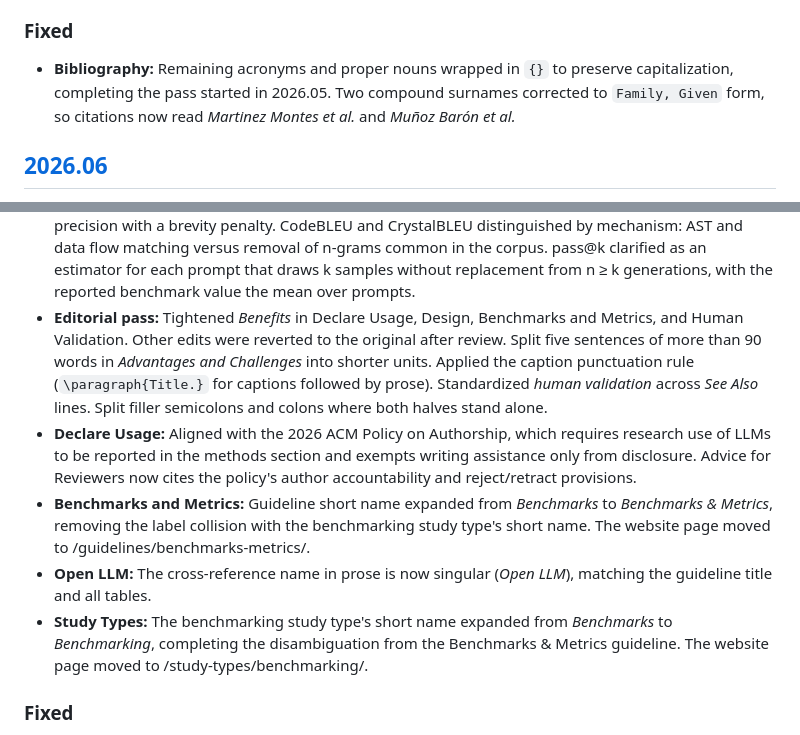
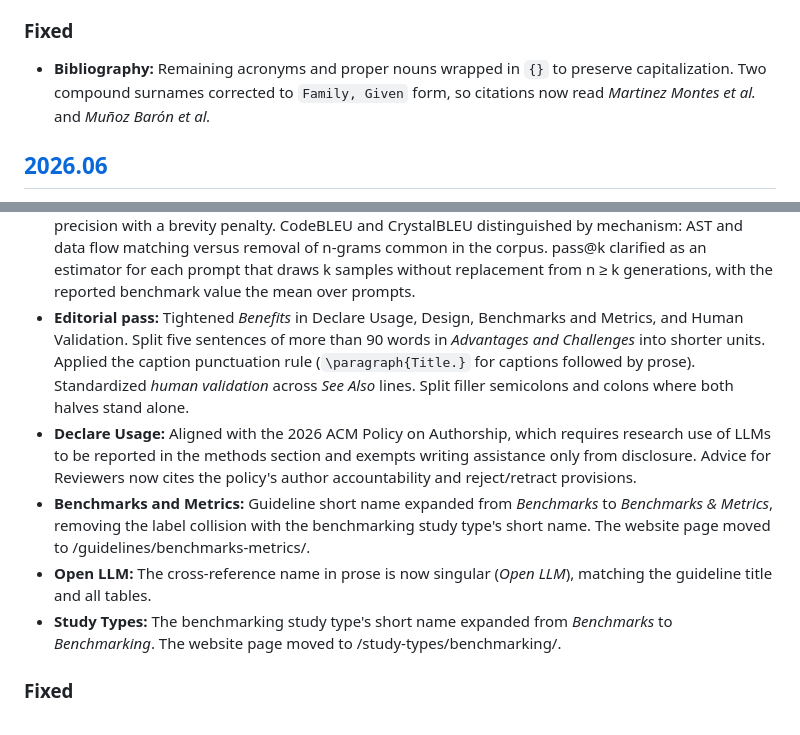
Before and after one commit to se-uhd/llm-guidelines-paper, a Markdown page: CHANGELOG.md, 2 parts joined by grey strips. Rendered like a GitHub page.

Commit message:
Break the release DOI onto its own line and drop process narration
The DOI under each release heading was rendering inline after the
summary sentence. Also removes clauses that narrated the editing work
rather than the resulting state.

Co-Authored-By: Claude Opus 5 (1M context) <noreply@anthropic.com>

```diff
--- a/CHANGELOG.md
+++ b/CHANGELOG.md
@@ -27,7 +27,7 @@ DOI: [10.5281/zenodo.22834987](https://doi.org/10.5281/zenodo.22834987)
 
 ### Fixed
 
-- **Bibliography:** Remaining acronyms and proper nouns wrapped in `{}` to preserve capitalization, completing the pass started in 2026.05. Two compound surnames corrected to `Family, Given` form, so citations now read *Martinez Montes et al.* and *Muñoz Barón et al.*
+- **Bibliography:** Remaining acronyms and proper nouns wrapped in `{}` to preserve capitalization. Two compound surnames corrected to `Family, Given` form, so citations now read *Martinez Montes et al.* and *Muñoz Barón et al.*
 
 ## [2026.06]
 
@@ -80,11 +80,11 @@ DOI: [10.5281/zenodo.22834848](https://doi.org/10.5281/zenodo.22834848)
 - **Limitations and Mitigations:** *Environmental & Sustainability Constraints* caption flipped to a period with a preamble of one sentence, matching the structure of the other six validity category captions.
 - **Open LLM:** *Challenges* refactored from prose enumeration to an itemize with named captions (*Definitional inconsistency*, *Performance gap*, *Hardware demands*, *Operational complexity*).
 - **Benchmarks and Metrics:** Metric definitions sharpened. BLEU-N specified as modified n-gram precision with a brevity penalty. CodeBLEU and CrystalBLEU distinguished by mechanism: AST and data flow matching versus removal of n-grams common in the corpus. pass@k clarified as an estimator for each prompt that draws k samples without replacement from n ≥ k generations, with the reported benchmark value the mean over prompts.
-- **Editorial pass:** Tightened *Benefits* in Declare Usage, Design, Benchmarks and Metrics, and Human Validation. Other edits were reverted to the original after review. Split five sentences of more than 90 words in *Advantages and Challenges* into shorter units. Applied the caption punctuation rule (`\paragraph{Title.}` for captions followed by prose). Standardized *human validation* across *See Also* lines. Split filler semicolons and colons where both halves stand alone.
+- **Editorial pass:** Tightened *Benefits* in Declare Usage, Design, Benchmarks and Metrics, and Human Validation. Split five sentences of more than 90 words in *Advantages and Challenges* into shorter units. Applied the caption punctuation rule (`\paragraph{Title.}` for captions followed by prose). Standardized *human validation* across *See Also* lines. Split filler semicolons and colons where both halves stand alone.
 - **Declare Usage:** Aligned with the 2026 ACM Policy on Authorship, which requires research use of LLMs to be reported in the methods section and exempts writing assistance only from disclosure. Advice for Reviewers now cites the policy's author accountability and reject/retract provisions.
 - **Benchmarks and Metrics:** Guideline short name expanded from *Benchmarks* to *Benchmarks & Metrics*, removing the label collision with the benchmarking study type's short name. The website page moved to /guidelines/benchmarks-metrics/.
 - **Open LLM:** The cross-reference name in prose is now singular (*Open LLM*), matching the guideline title and all tables.
-- **Study Types:** The benchmarking study type's short name expanded from *Benchmarks* to *Benchmarking*, completing the disambiguation from the Benchmarks & Metrics guideline. The website page moved to /study-types/benchmarking/.
+- **Study Types:** The benchmarking study type's short name expanded from *Benchmarks* to *Benchmarking*. The website page moved to /study-types/benchmarking/.
 
 ### Fixed
 
```
Also changed, not shown: other parts of CHANGELOG.md (+2 -2 lines).
